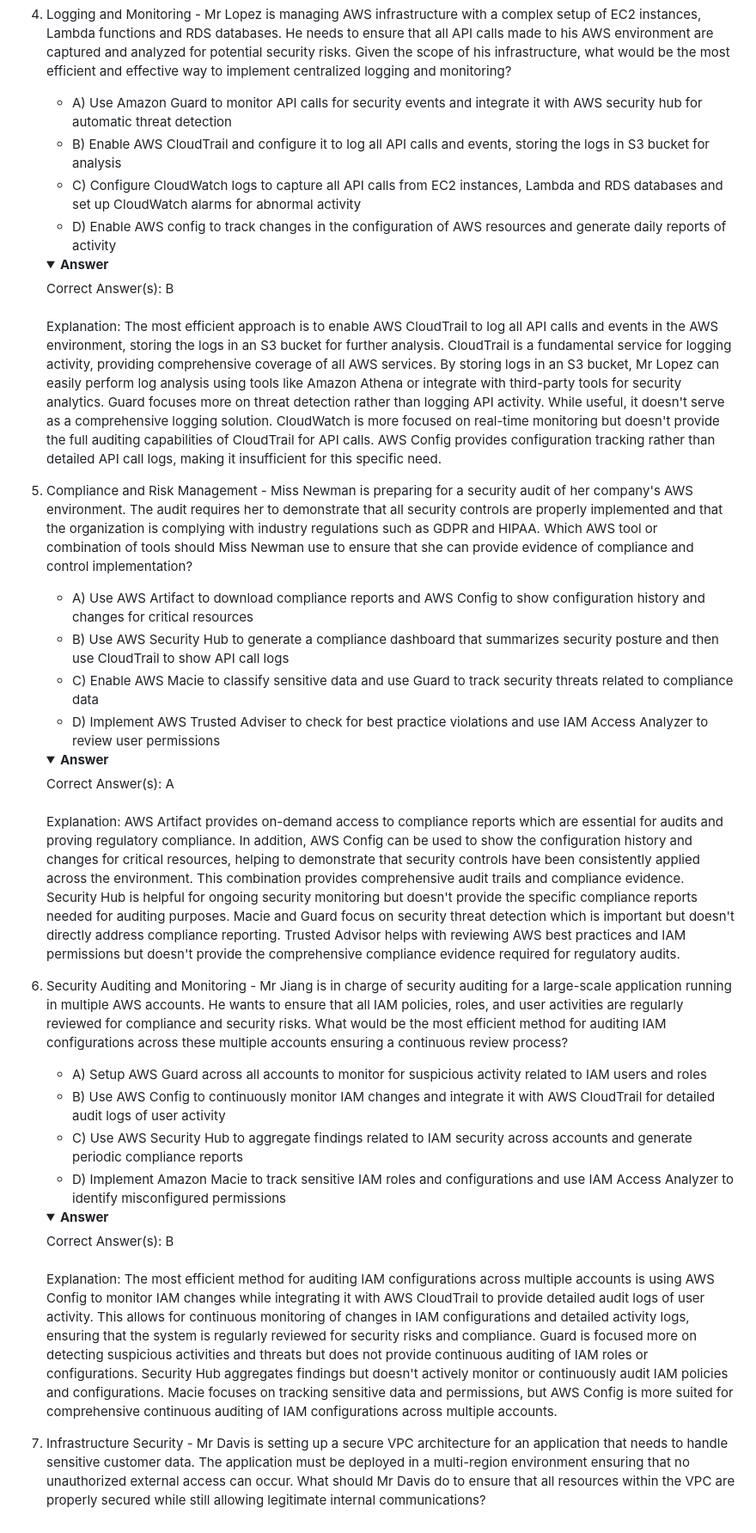
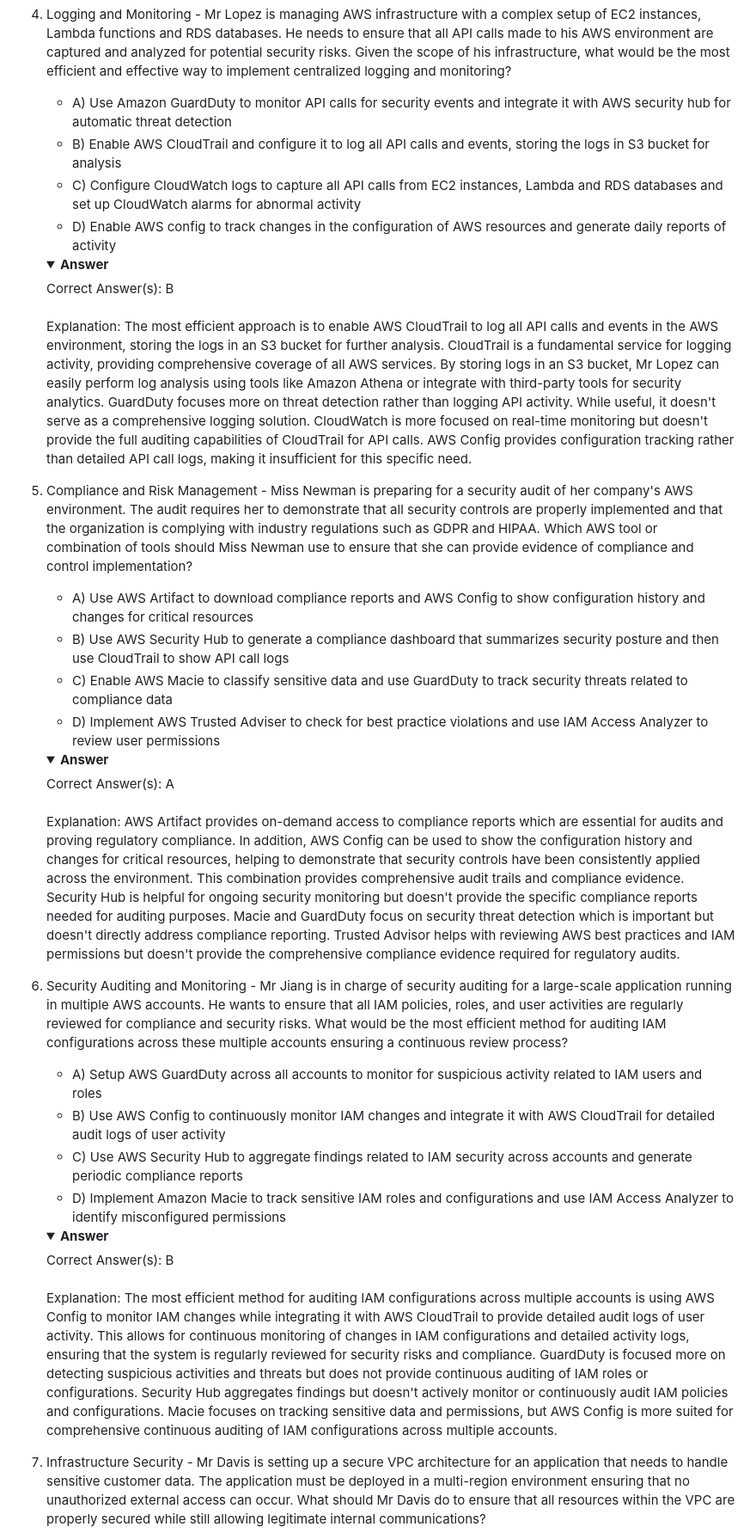
Before and after one commit to rnem/aws, a Markdown page: practice-questions/AWS-Certified-Security-Specialty/practice-exam-01.md, the part around one of its changes. Shown at 86% size. GitHub-like rendering; folded sections open.

```diff
--- a/practice-questions/AWS-Certified-Security-Specialty/practice-exam-01.md
+++ b/practice-questions/AWS-Certified-Security-Specialty/practice-exam-01.md
@@ -40,36 +40,36 @@ If this practice exam has been helpful to you please share it with others and re
     </details>
 
 4. Logging and Monitoring - Mr Lopez is managing AWS infrastructure with a complex setup of EC2 instances, Lambda functions and RDS databases. He needs to ensure that all API calls made to his AWS environment are captured and analyzed for potential security risks. Given the scope of his infrastructure, what would be the most efficient and effective way to implement centralized logging and monitoring?
-    - A) Use Amazon Guard to monitor API calls for security events and integrate it with AWS security hub for automatic threat detection
+    - A) Use Amazon GuardDuty to monitor API calls for security events and integrate it with AWS security hub for automatic threat detection
     - B) Enable AWS CloudTrail and configure it to log all API calls and events, storing the logs in S3 bucket for analysis
     - C) Configure CloudWatch logs to capture all API calls from EC2 instances, Lambda and RDS databases and set up CloudWatch alarms for abnormal activity
     - D) Enable AWS config to track changes in the configuration of AWS resources and generate daily reports of activity
 
     <details markdown=1><summary markdown='span'><b>Answer</b></summary> Correct Answer(s): B
 		<br><br>
-		Explanation: The most efficient approach is to enable AWS CloudTrail to log all API calls and events in the AWS environment, storing the logs in an S3 bucket for further analysis. CloudTrail is a fundamental service for logging activity, providing comprehensive coverage of all AWS services. By storing logs in an S3 bucket, Mr Lopez can easily perform log analysis using tools like Amazon Athena or integrate with third-party tools for security analytics. Guard focuses more on threat detection rather than logging API activity. While useful, it doesn't serve as a comprehensive logging solution. CloudWatch is more focused on real-time monitoring but doesn't provide the full auditing capabilities of CloudTrail for API calls. AWS Config provides configuration tracking rather than detailed API call logs, making it insufficient for this specific need.
+		Explanation: The most efficient approach is to enable AWS CloudTrail to log all API calls and events in the AWS environment, storing the logs in an S3 bucket for further analysis. CloudTrail is a fundamental service for logging activity, providing comprehensive coverage of all AWS services. By storing logs in an S3 bucket, Mr Lopez can easily perform log analysis using tools like Amazon Athena or integrate with third-party tools for security analytics. GuardDuty focuses more on threat detection rather than logging API activity. While useful, it doesn't serve as a comprehensive logging solution. CloudWatch is more focused on real-time monitoring but doesn't provide the full auditing capabilities of CloudTrail for API calls. AWS Config provides configuration tracking rather than detailed API call logs, making it insufficient for this specific need.
     </details>
 
 5. Compliance and Risk Management - Miss Newman is preparing for a security audit of her company's AWS environment. The audit requires her to demonstrate that all security controls are properly implemented and that the organization is complying with industry regulations such as GDPR and HIPAA. Which AWS tool or combination of tools should Miss Newman use to ensure that she can provide evidence of compliance and control implementation?
     - A) Use AWS Artifact to download compliance reports and AWS Config to show configuration history and changes for critical resources
     - B) Use AWS Security Hub to generate a compliance dashboard that summarizes security posture and then use CloudTrail to show API call logs
-    - C) Enable AWS Macie to classify sensitive data and use Guard to track security threats related to compliance data
+    - C) Enable AWS Macie to classify sensitive data and use GuardDuty to track security threats related to compliance data
     - D) Implement AWS Trusted Adviser to check for best practice violations and use IAM Access Analyzer to review user permissions
 
     <details markdown=1><summary markdown='span'><b>Answer</b></summary> Correct Answer(s): A
 		<br><br>
-		Explanation: AWS Artifact provides on-demand access to compliance reports which are essential for audits and proving regulatory compliance. In addition, AWS Config can be used to show the configuration history and changes for critical resources, helping to demonstrate that security controls have been consistently applied across the environment. This combination provides comprehensive audit trails and compliance evidence. Security Hub is helpful for ongoing security monitoring but doesn't provide the specific compliance reports needed for auditing purposes. Macie and Guard focus on security threat detection which is important but doesn't directly address compliance reporting. Trusted Advisor helps with reviewing AWS best practices and IAM permissions but doesn't provide the comprehensive compliance evidence required for regulatory audits.
+		Explanation: AWS Artifact provides on-demand access to compliance reports which are essential for audits and proving regulatory compliance. In addition, AWS Config can be used to show the configuration history and changes for critical resources, helping to demonstrate that security controls have been consistently applied across the environment. This combination provides comprehensive audit trails and compliance evidence. Security Hub is helpful for ongoing security monitoring but doesn't provide the specific compliance reports needed for auditing purposes. Macie and GuardDuty focus on security threat detection which is important but doesn't directly address compliance reporting. Trusted Advisor helps with reviewing AWS best practices and IAM permissions but doesn't provide the comprehensive compliance evidence required for regulatory audits.
     </details>
 
 6. Security Auditing and Monitoring - Mr Jiang is in charge of security auditing for a large-scale application running in multiple AWS accounts. He wants to ensure that all IAM policies, roles, and user activities are regularly reviewed for compliance and security risks. What would be the most efficient method for auditing IAM configurations across these multiple accounts ensuring a continuous review process?
-    - A) Setup AWS Guard across all accounts to monitor for suspicious activity related to IAM users and roles
+    - A) Setup AWS GuardDuty across all accounts to monitor for suspicious activity related to IAM users and roles
     - B) Use AWS Config to continuously monitor IAM changes and integrate it with AWS CloudTrail for detailed audit logs of user activity
     - C) Use AWS Security Hub to aggregate findings related to IAM security across accounts and generate periodic compliance reports
     - D) Implement Amazon Macie to track sensitive IAM roles and configurations and use IAM Access Analyzer to identify misconfigured permissions
 
     <details markdown=1><summary markdown='span'><b>Answer</b></summary> Correct Answer(s): B
 		<br><br>
-		Explanation: The most efficient method for auditing IAM configurations across multiple accounts is using AWS Config to monitor IAM changes while integrating it with AWS CloudTrail to provide detailed audit logs of user activity. This allows for continuous monitoring of changes in IAM configurations and detailed activity logs, ensuring that the system is regularly reviewed for security risks and compliance. Guard is focused more on detecting suspicious activities and threats but does not provide continuous auditing of IAM roles or configurations. Security Hub aggregates findings but doesn't actively monitor or continuously audit IAM policies and configurations. Macie focuses on tracking sensitive data and permissions, but AWS Config is more suited for comprehensive continuous auditing of IAM configurations across multiple accounts.
+		Explanation: The most efficient method for auditing IAM configurations across multiple accounts is using AWS Config to monitor IAM changes while integrating it with AWS CloudTrail to provide detailed audit logs of user activity. This allows for continuous monitoring of changes in IAM configurations and detailed activity logs, ensuring that the system is regularly reviewed for security risks and compliance. GuardDuty is focused more on detecting suspicious activities and threats but does not provide continuous auditing of IAM roles or configurations. Security Hub aggregates findings but doesn't actively monitor or continuously audit IAM policies and configurations. Macie focuses on tracking sensitive data and permissions, but AWS Config is more suited for comprehensive continuous auditing of IAM configurations across multiple accounts.
     </details>
 
 7. Infrastructure Security - Mr Davis is setting up a secure VPC architecture for an application that needs to handle sensitive customer data. The application must be deployed in a multi-region environment ensuring that no unauthorized external access can occur. What should Mr Davis do to ensure that all resources within the VPC are properly secured while still allowing legitimate internal communications?
```
Also changed, not shown: other parts of practice-questions/AWS-Certified-Security-Specialty/practice-exam-01.md (+41 -41 lines).
